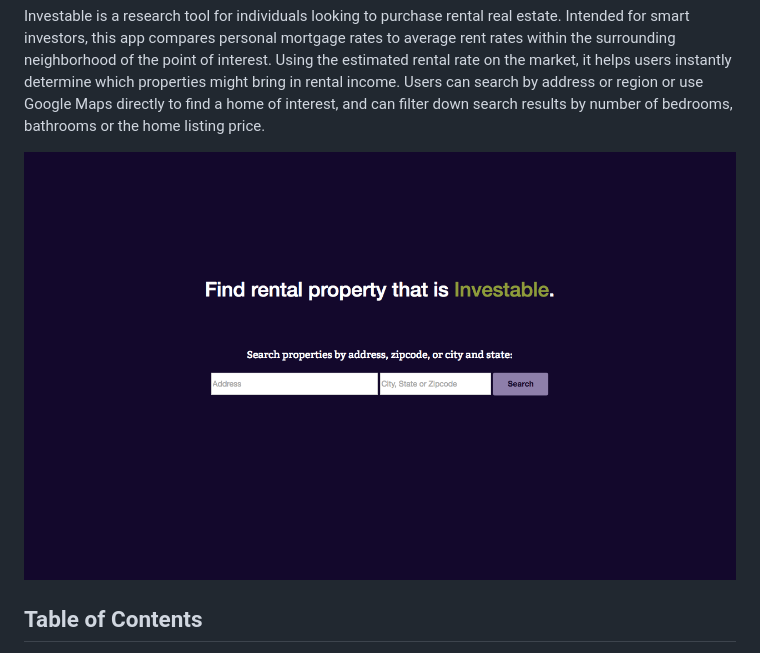
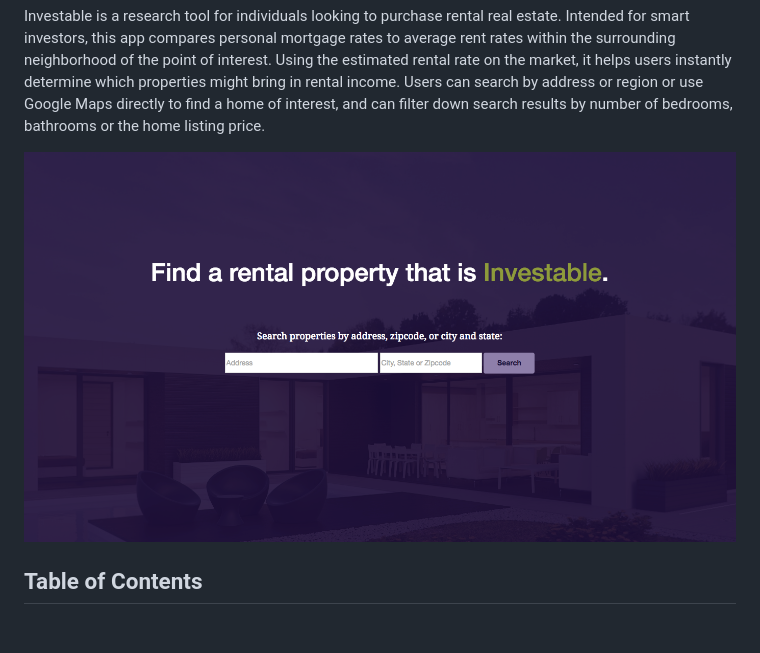
Before and after one commit to jttyeung/investable, a Markdown page: README.md, the part around the change. Drawn GitHub-style; pictures changed too: static/images/investable.png (deleted), static/images/investable_1.png (added); blank space fills up the shorter version.

Commit message:
updated landing page image

```diff
--- a/README.md
+++ b/README.md
@@ -3,7 +3,7 @@ Investable
 
 Investable is a research tool for individuals looking to purchase rental real estate. Intended for smart investors, this app compares personal mortgage rates to average rent rates within the surrounding neighborhood of the point of interest. Using the estimated rental rate on the market, it helps users instantly determine which properties might bring in rental income. Users can search by address or region or use Google Maps directly to find a home of interest, and can filter down search results by number of bedrooms, bathrooms or the home listing price.
 
-![Investable Homepage](/static/images/investable.png)
+![Investable Homepage](/static/images/investable_1.png)
 
 
 Table of Contents
```
